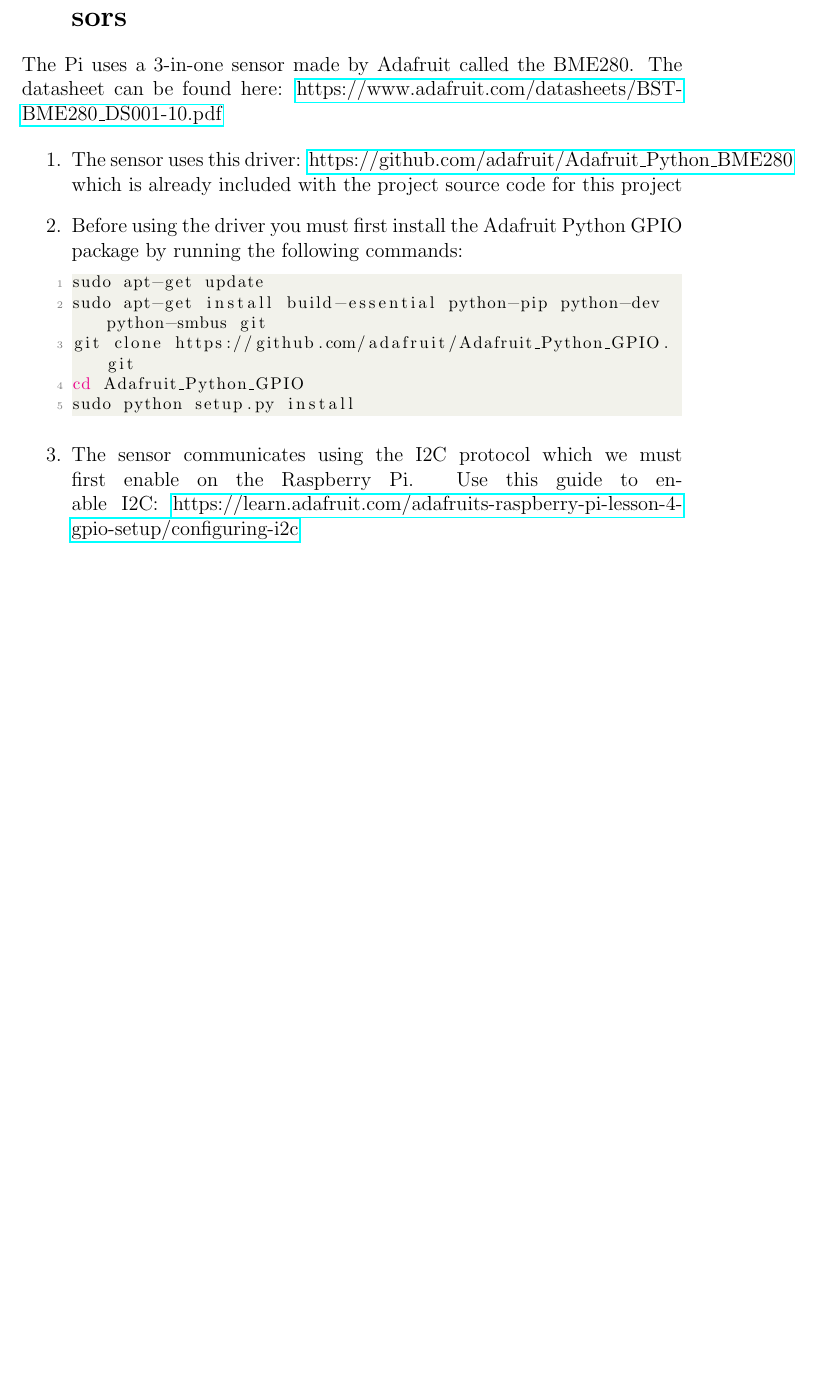
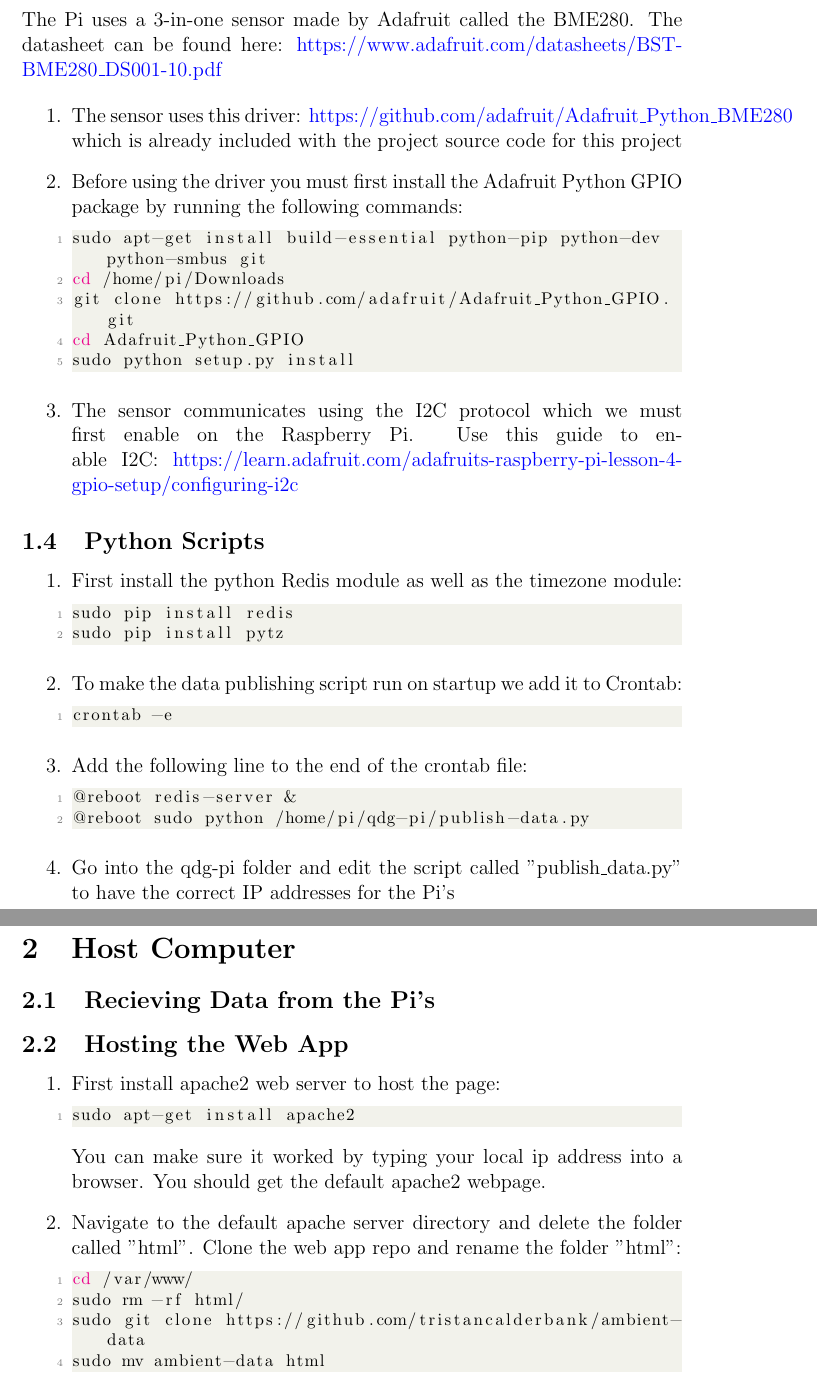
Before and after one commit to tristancalderbank/qdg-pi, a LaTeX document (latex/user-manual.tex): part of page 2 of 2 before the commit and two parts of pages 3 and 4 of 4 after it, the two joined at a grey line, cut so that both start at the same text, the shorter picture padded with empty space. Compiled offline with pdfLaTeX.

Commit message:
manual stuff

```diff
--- a/latex/user-manual.tex
+++ b/latex/user-manual.tex
@@ -1,5 +1,7 @@
 \documentclass[a4paper,12pt]{article}
-\usepackage{hyperref}
+\usepackage[colorlinks=true,
+	    linkcolor=blue,
+    	    urlcolor=blue]{hyperref}
 \usepackage{breakurl}
 \usepackage{listings}
 \usepackage{color}
@@ -72,7 +68,16 @@
+\item Navigate to the user home directory and clone the source code repo from github:
+\begin{lstlisting}[language=bash, mathescape]
+cd $\sim$
+git clone https://github.com/tristancalderbank/qdg-pi
 \end{lstlisting}
-
 
 
 \end{enumerate}
 
-\section{Temperature, Pressure, and Humidity sensors}
+\subsection{Redis Server}
+
+In order for the Raspberry Pis to send data back to the lab computer we use a server called Redis. The developers recommend compiling it manually rather than using apt-get.
+
+\begin{enumerate}
+
+\item Run the following commands to install Redis:
@@ -85,8 +108,8 @@
 \item Before using the driver you must first install the Adafruit Python GPIO package by running the following commands:
 
 \begin{lstlisting}[language=bash]
-sudo apt-get update
 sudo apt-get install build-essential python-pip python-dev python-smbus git
+cd /home/pi/Downloads
 git clone https://github.com/adafruit/Adafruit_Python_GPIO.git
 cd Adafruit_Python_GPIO
 sudo python setup.py install
@@ -96,4 +119,53 @@
 
 \end{enumerate}
 
+\subsection{Python Scripts}
+
+\begin{enumerate}
+\item First install the python Redis module as well as the timezone module:
+\begin{lstlisting}[language=bash]
+sudo pip install redis
+sudo pip install pytz
+\end{lstlisting}
+\item To make the data publishing script run on startup we add it to Crontab:
+\begin{lstlisting}[language=bash]
+crontab -e
+\end{lstlisting}
+\item Add the following line to the end of the crontab file:
+\begin{lstlisting}[language=bash]
+@reboot redis-server &
+@reboot sudo python /home/pi/qdg-pi/publish-data.py
+\end{lstlisting}
+
+\item Go into the qdg-pi folder and edit the script called "publish\_data.py" to have the correct IP addresses for the Pi's
+
+
+\end{enumerate}
+
+\section{Host Computer}
+\subsection{Recieving Data from the Pi's}
+
+\subsection{Hosting the Web App}
+
+\begin{enumerate}
+
+\item First install apache2 web server to host the page:
+
+\begin{lstlisting}[language=bash]
+sudo apt-get install apache2
+\end{lstlisting}
+
+You can make sure it worked by typing your local ip address into a browser. You should get the default apache2 webpage.
+
+\item Navigate to the default apache server directory and delete the folder called "html". Clone the web app repo and rename the folder "html":
+
+\begin{lstlisting}[language=bash]
+cd /var/www/
+sudo rm -rf html/
+sudo git clone https://github.com/tristancalderbank/ambient-data
+sudo mv ambient-data html
+\end{lstlisting}
+
+\end{enumerate}
+
 \end{document}
```
Also changed, not shown: latex/user-manual.tex (34 more changed lines), 5 other files.
